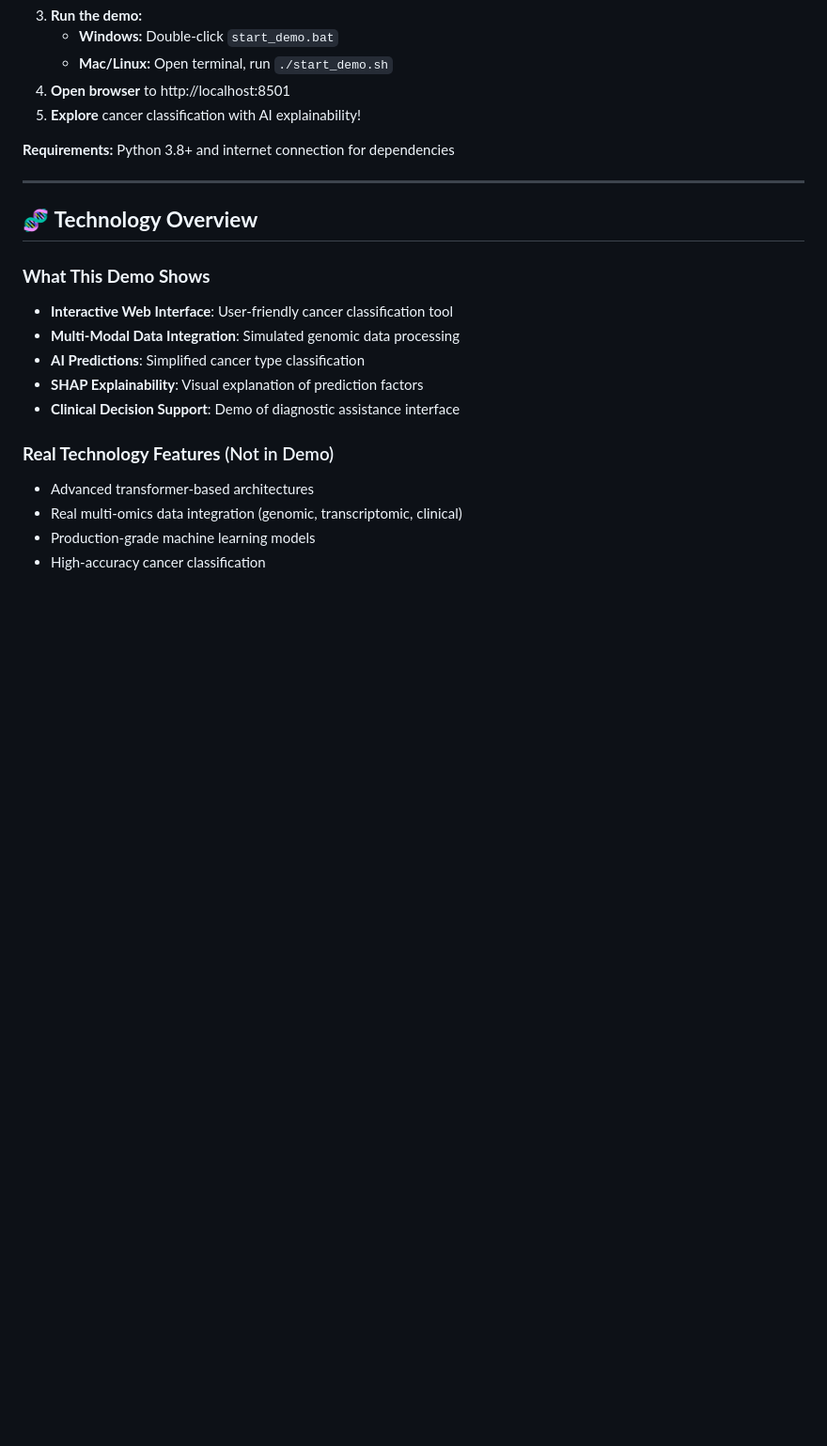
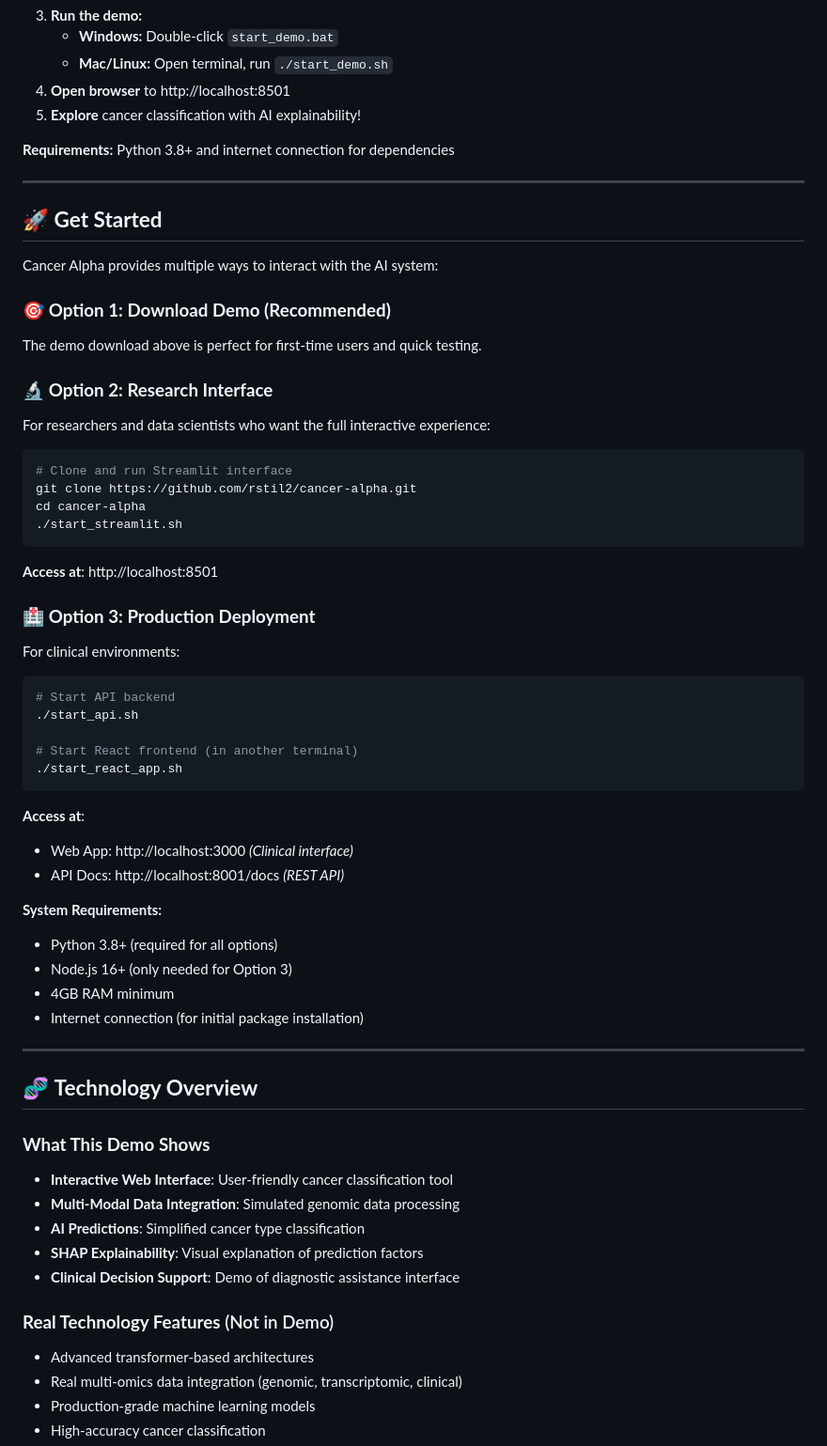
Before and after one commit to rstil2/cancer-alpha, a Markdown page: README.md, the part around the change printed below. Shown: that part at 94% size. Rendered like a GitHub page; blank space fills up the shorter version.

````diff
--- a/README.md
+++ b/README.md
@@ -111,6 +111,46 @@ Cancer Alpha represents a paradigm shift in computational oncology, delivering:
 
 ---
 
+## 🚀 **Get Started**
+
+Cancer Alpha provides multiple ways to interact with the AI system:
+
+### 🎯 **Option 1: Download Demo (Recommended)**
+The demo download above is perfect for first-time users and quick testing.
+
+### 🔬 **Option 2: Research Interface**
+For researchers and data scientists who want the full interactive experience:
+
+```bash
+# Clone and run Streamlit interface
+git clone https://github.com/rstil2/cancer-alpha.git
+cd cancer-alpha
+./start_streamlit.sh
+```
+**Access at**: http://localhost:8501
+
+### 🏥 **Option 3: Production Deployment**
+For clinical environments:
+
+```bash
+# Start API backend
+./start_api.sh
+
+# Start React frontend (in another terminal)
+./start_react_app.sh
+```
+**Access at**:
+- Web App: http://localhost:3000 *(Clinical interface)*
+- API Docs: http://localhost:8001/docs *(REST API)*
+
+**System Requirements:**
+- Python 3.8+ (required for all options)
+- Node.js 16+ (only needed for Option 3)
+- 4GB RAM minimum
+- Internet connection (for initial package installation)
+
+---
+
 ## 🧬 **Technology Overview**
 
 ### **What This Demo Shows**
````
Also changed, not shown: other parts of README.md (+0 -58 lines).
